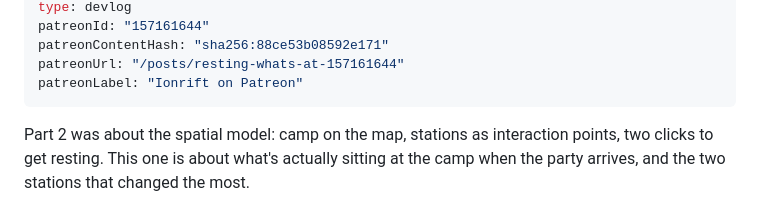
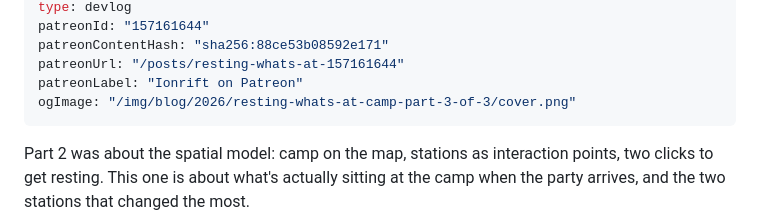
Before and after one commit to ionrift-gm/ionrift-site, a Markdown page: src/posts/2026-05-02-resting-whats-at-camp-part-3-of-3.md, the part around the change. GitHub-like rendering.

Commit message:
set cover image for resting-whats-at-camp-part-3-of-3

```diff
--- a/src/posts/2026-05-02-resting-whats-at-camp-part-3-of-3.md
+++ b/src/posts/2026-05-02-resting-whats-at-camp-part-3-of-3.md
@@ -10,6 +10,7 @@ patreonId: "157161644"
 patreonContentHash: "sha256:88ce53b08592e171"
 patreonUrl: "/posts/resting-whats-at-157161644"
 patreonLabel: "Ionrift on Patreon"
+ogImage: "/img/blog/2026/resting-whats-at-camp-part-3-of-3/cover.png"
 ---
 
 Part 2 was about the spatial model: camp on the map, stations as interaction points, two clicks to get resting. This one is about what's actually sitting at the camp when the party arrives, and the two stations that changed the most.
```
